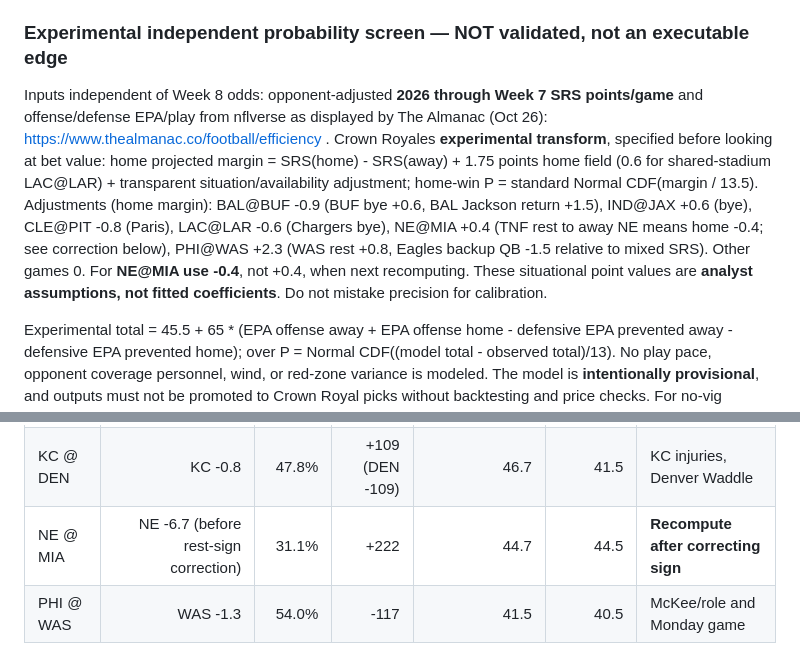
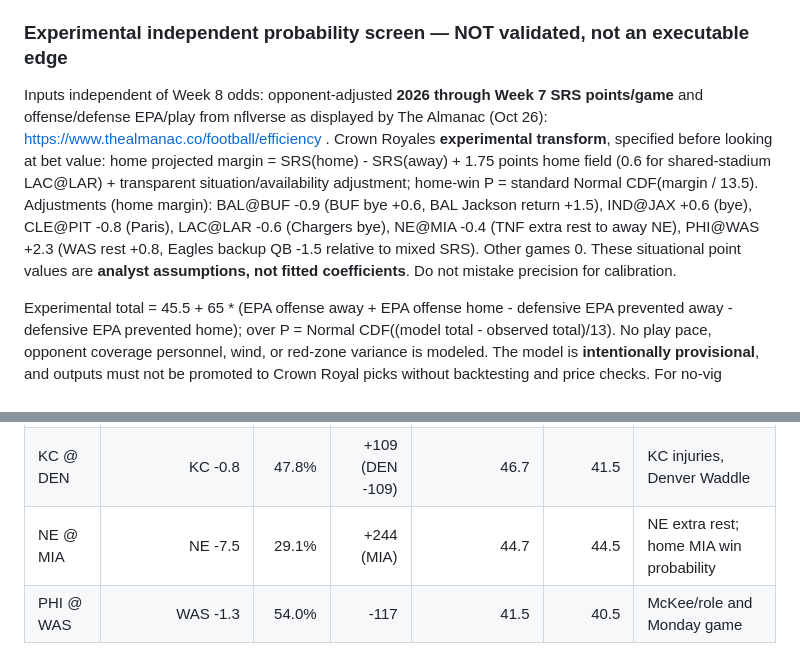
Before and after one commit to signorepadres-arch/crown-royales, a Markdown page: research/nfl-2026-11-01.md, 2 parts joined by grey strips. GitHub-like rendering.

Commit message:
Correct NE rest sign and provisional fair-line calculation

```diff
--- a/research/nfl-2026-11-01.md
+++ b/research/nfl-2026-11-01.md
@@ -86,7 +86,7 @@ For each game, normalize the two quoted moneyline implied probabilities to remov
 
 ### Experimental independent probability screen — NOT validated, not an executable edge
 
-Inputs independent of Week 8 odds: opponent-adjusted **2026 through Week 7 SRS points/game** and offense/defense EPA/play from nflverse as displayed by The Almanac (Oct 26): https://www.thealmanac.co/football/efficiency . Crown Royales **experimental transform**, specified before looking at bet value: home projected margin = SRS(home) - SRS(away) + 1.75 points home field (0.6 for shared-stadium LAC@LAR) + transparent situation/availability adjustment; home-win P = standard Normal CDF(margin / 13.5). Adjustments (home margin): BAL@BUF -0.9 (BUF bye +0.6, BAL Jackson return +1.5), IND@JAX +0.6 (bye), CLE@PIT -0.8 (Paris), LAC@LAR -0.6 (Chargers bye), NE@MIA +0.4 (TNF rest to away NE means home -0.4; see correction below), PHI@WAS +2.3 (WAS rest +0.8, Eagles backup QB -1.5 relative to mixed SRS). Other games 0. For **NE@MIA use -0.4**, not +0.4, when next recomputing. These situational point values are **analyst assumptions, not fitted coefficients**. Do not mistake precision for calibration.
+Inputs independent of Week 8 odds: opponent-adjusted **2026 through Week 7 SRS points/game** and offense/defense EPA/play from nflverse as displayed by The Almanac (Oct 26): https://www.thealmanac.co/football/efficiency . Crown Royales **experimental transform**, specified before looking at bet value: home projected margin = SRS(home) - SRS(away) + 1.75 points home field (0.6 for shared-stadium LAC@LAR) + transparent situation/availability adjustment; home-win P = standard Normal CDF(margin / 13.5). Adjustments (home margin): BAL@BUF -0.9 (BUF bye +0.6, BAL Jackson return +1.5), IND@JAX +0.6 (bye), CLE@PIT -0.8 (Paris), LAC@LAR -0.6 (Chargers bye), NE@MIA -0.4 (TNF extra rest to away NE), PHI@WAS +2.3 (WAS rest +0.8, Eagles backup QB -1.5 relative to mixed SRS). Other games 0. These situational point values are **analyst assumptions, not fitted coefficients**. Do not mistake precision for calibration.
 
 Experimental total = 45.5 + 65 * (EPA offense away + EPA offense home - defensive EPA prevented away - defensive EPA prevented home); over P = Normal CDF((model total - observed total)/13). No play pace, opponent coverage personnel, wind, or red-zone variance is modeled. The model is **intentionally provisional**, and outputs must not be promoted to Crown Royal picks without backtesting and price checks. For no-vig probabilities use the Oct 25 same-report ML pair where available, not synthetic moneylines or stale cross-book pairs.
 
@@ -102,7 +102,7 @@ Experimental total = 45.5 + 65 * (EPA offense away + EPA offense home - defensiv
 | ATL @ TB | TB -0.9 | 52.8% | -112 | 39.5 | 45.0 | Mayfield return / TB offense |
 | LAC @ LAR | LAR -6.3 | 68.0% | -213 | 39.3 | 43.5 | LAC bye / shared stadium |
 | KC @ DEN | KC -0.8 | 47.8% | +109 (DEN -109) | 46.7 | 41.5 | KC injuries, Denver Waddle |
-| NE @ MIA | NE -6.7 (before rest-sign correction) | 31.1% | +222 | 44.7 | 44.5 | **Recompute after correcting sign** |
+| NE @ MIA | NE -7.5 | 29.1% | +244 (MIA) | 44.7 | 44.5 | NE extra rest; home MIA win probability |
 | PHI @ WAS | WAS -1.3 | 54.0% | -117 | 41.5 | 40.5 | McKee/role and Monday game |
 
 Model-vs-Oct25 **indicative no-vig moneyline** (model home win P minus Oct25 market no-vig home P, percentage points): BUF -1.6; CIN -7.5; DAL -11.8; JAX -3.7; TB +0.8; DEN +5.8; WAS -9.3. These are **screening discrepancies, not confirmed EV**: independent formula is not validated, input SRS small-sample confidence bands wide, stale/asynchronous odds, and missing player roles. A potential difference does not authorize a play. Model cannot estimate calibrated player prop probabilities or alternate-line tail probabilities yet; leave them NULL.
```
